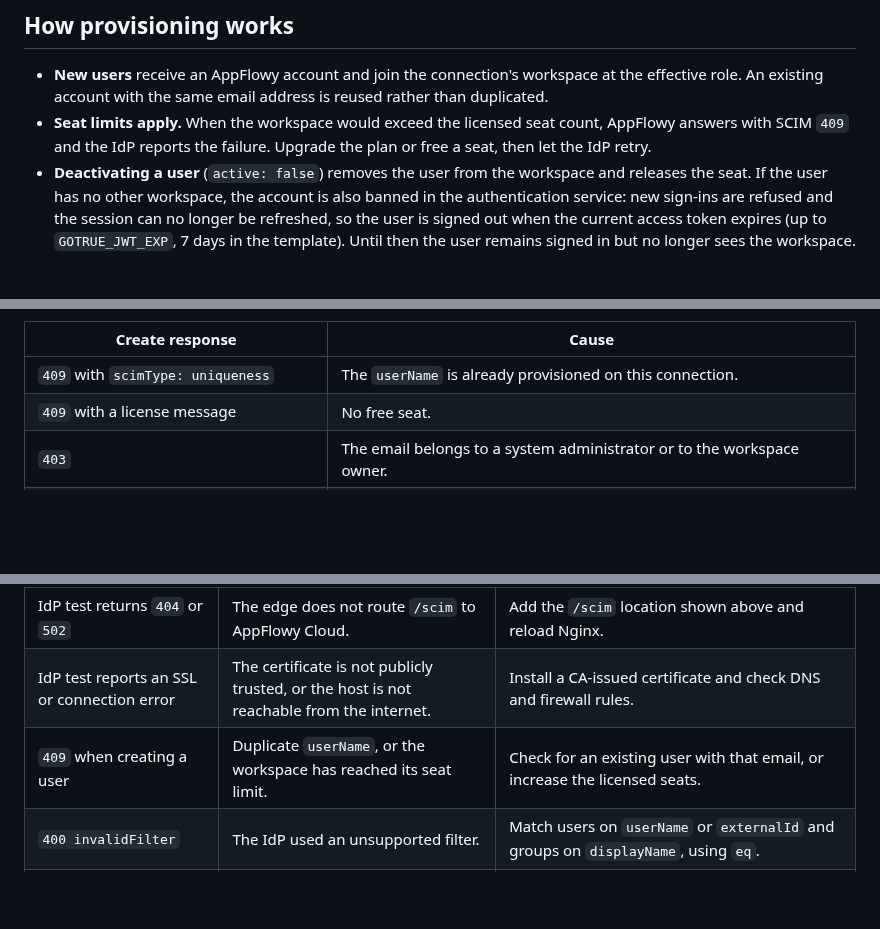
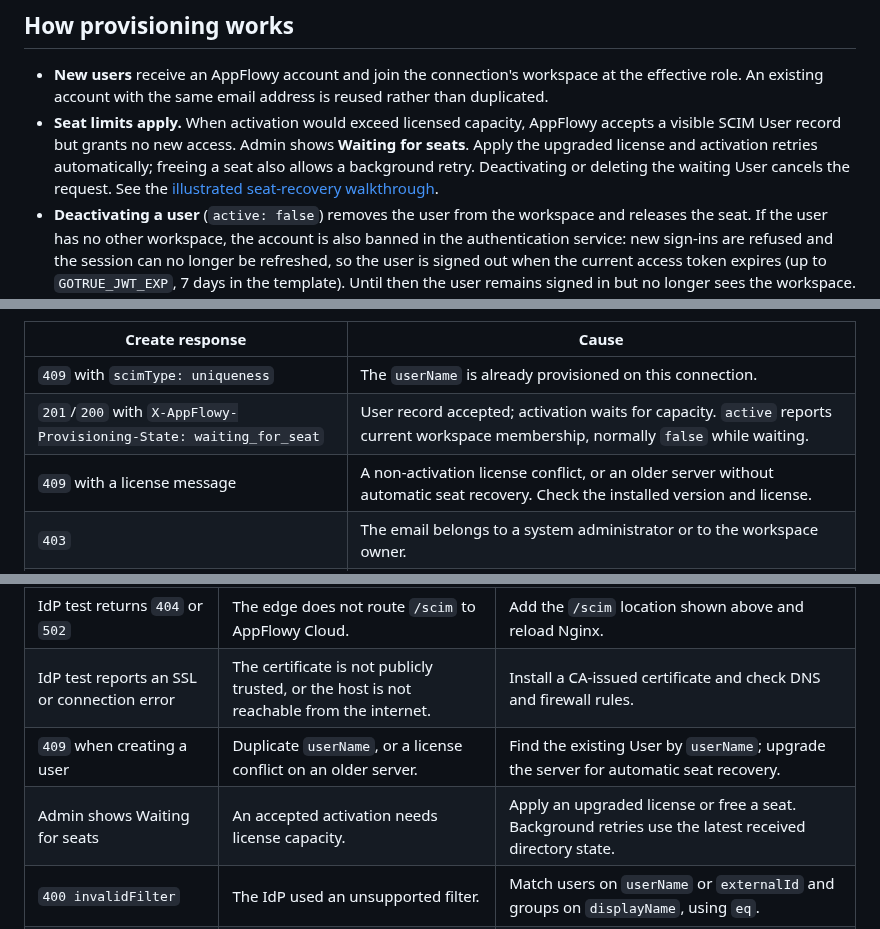
Before and after one commit to AppFlowy-IO/AppFlowy-SelfHost-Commercial, a Markdown page: docs/SCIM.md, 3 parts joined by grey strips. Rendered like a GitHub page; blank space fills up the shorter version.

```diff
--- a/docs/SCIM.md
+++ b/docs/SCIM.md
@@ -189,7 +189,7 @@ The Enterprise User extension (`urn:ietf:params:scim:schemas:extension:enterpris
 ## How provisioning works
 
 - **New users** receive an AppFlowy account and join the connection's workspace at the effective role. An existing account with the same email address is reused rather than duplicated.
-- **Seat limits apply.** When the workspace would exceed the licensed seat count, AppFlowy answers with SCIM `409` and the IdP reports the failure. Upgrade the plan or free a seat, then let the IdP retry.
+- **Seat limits apply.** When activation would exceed licensed capacity, AppFlowy accepts a visible SCIM User record but grants no new access. Admin shows **Waiting for seats**. Apply the upgraded license and activation retries automatically; freeing a seat also allows a background retry. Deactivating or deleting the waiting User cancels the request. See the [illustrated seat-recovery walkthrough](SCIM_AUTO_SYNC.md#when-your-license-runs-out-of-seats).
 - **Deactivating a user** (`active: false`) removes the user from the workspace and releases the seat. If the user has no other workspace, the account is also banned in the authentication service: new sign-ins are refused and the session can no longer be refreshed, so the user is signed out when the current access token expires (up to `GOTRUE_JWT_EXP`, 7 days in the template). Until then the user remains signed in but no longer sees the workspace. A user who keeps another workspace is not banned. To end sessions immediately, delete the user in the Admin console. Reactivation restores membership at the strongest role among the default and the user's remaining mapped groups.
 - **Deleting a user** removes workspace access and the SCIM record, and blocks new sign-ins if the user has no other workspace. The AppFlowy account itself is retained. A later re-provision creates a new SCIM resource ID.
 - **Group membership** in a mapped group grants at least the mapped role. Removing a user from a mapped group, renaming or deleting a mapped group, or changing the connection's mappings recomputes the user's role. Unmapped groups do not change roles but remain available as workspace groups for space and page permissions. A background worker applies role changes within a few seconds.
@@ -281,7 +281,8 @@ Expect `"totalResults":1`. A user created by the IdP must also be deactivated an
 | Create response | Cause |
 | --- | --- |
 | `409` with `scimType: uniqueness` | The `userName` is already provisioned on this connection. |
-| `409` with a license message | No free seat. |
+| `201`/`200` with `X-AppFlowy-Provisioning-State: waiting_for_seat` | User record accepted; activation waits for capacity. `active` reports current workspace membership, normally `false` while waiting. |
+| `409` with a license message | A non-activation license conflict, or an older server without automatic seat recovery. Check the installed version and license. |
 | `403` | The email belongs to a system administrator or to the workspace owner. |
 | `400 invalidValue` naming an attribute | The IdP maps an attribute that AppFlowy does not store. |
 
@@ -379,7 +380,8 @@ Provision the test identity again through the IdP, then sign in at `https://your
 | IdP test returns `403` | The IdP used `http://` instead of `https://`, or the deployment is on the Free Tier. | Use the HTTPS Tenant URL, or upgrade to a Seed plan or higher. |
 | IdP test returns `404` or `502` | The edge does not route `/scim` to AppFlowy Cloud. | Add the `/scim` location shown above and reload Nginx. |
 | IdP test reports an SSL or connection error | The certificate is not publicly trusted, or the host is not reachable from the internet. | Install a CA-issued certificate and check DNS and firewall rules. |
-| `409` when creating a user | Duplicate `userName`, or the workspace has reached its seat limit. | Check for an existing user with that email, or increase the licensed seats. |
+| `409` when creating a user | Duplicate `userName`, or a license conflict on an older server. | Find the existing User by `userName`; upgrade the server for automatic seat recovery. |
+| Admin shows Waiting for seats | An accepted activation needs license capacity. | Apply an upgraded license or free a seat. Background retries use the latest received directory state. |
 | `400 invalidFilter` | The IdP used an unsupported filter. | Match users on `userName` or `externalId` and groups on `displayName`, using `eq`. |
 | Provisioning fails on an attribute | The IdP maps an attribute that AppFlowy does not store. | Remove the attribute from the IdP mapping. |
 | Users are provisioned but cannot sign in | SCIM does not authenticate. | Configure [OIDC](OIDC.md), [SAML](OKTA_SAML.md), or [LDAP](LDAP.md), and make sure the sign-in email matches `userName`. |
```
Also changed, not shown: other parts of docs/SCIM.md (+1 -1 lines), docs/SCIM_AUTO_SYNC.md (+78 -6 lines), docs/assets/scim-auto-sync/36-admin-seat-warning.png (added), docs/assets/scim-auto-sync/37-admin-waiting-for-seats.png (added), docs/assets/scim-auto-sync/38-admin-seat-recovery-synced.png (added).
